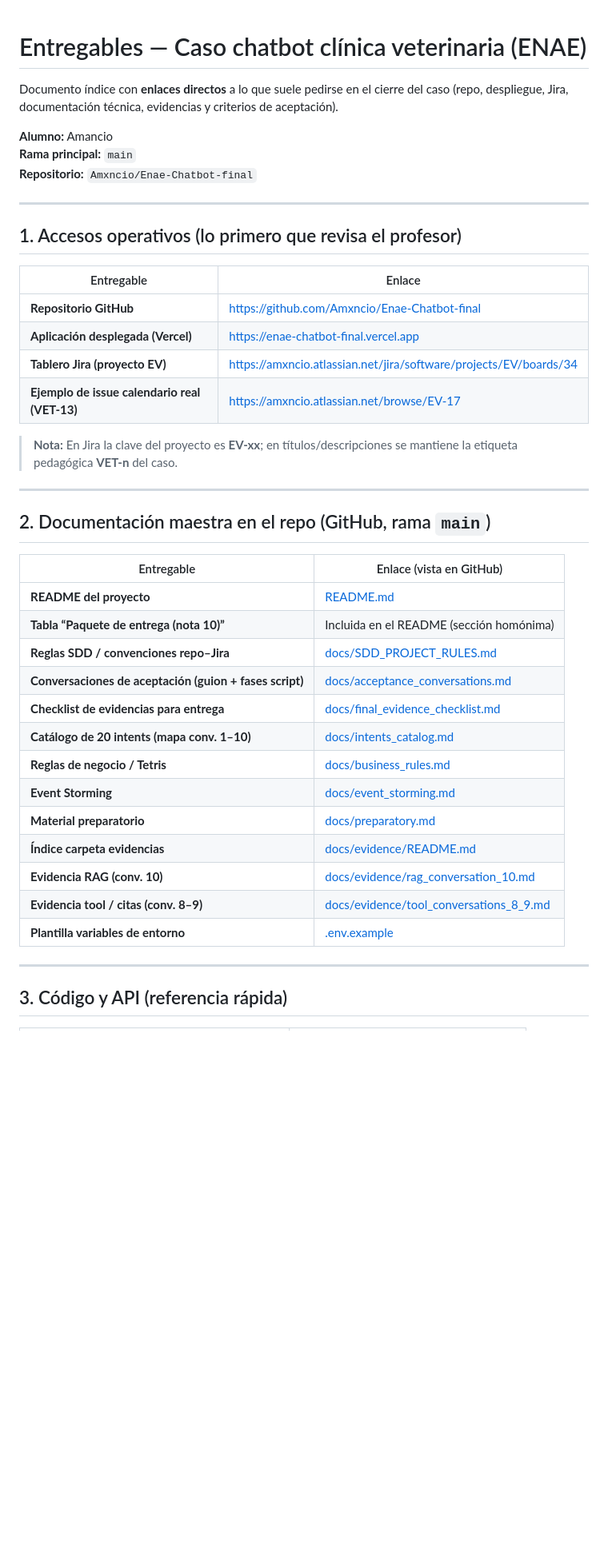
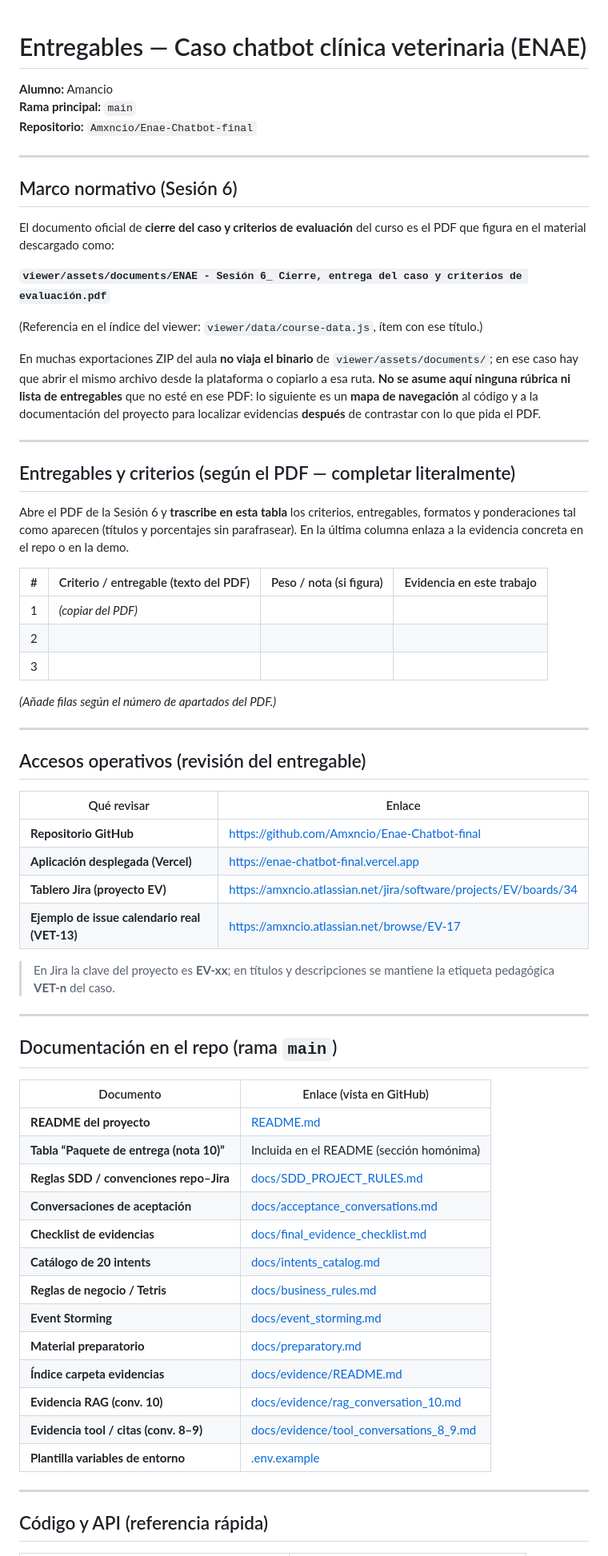
Before and after one commit to Amxncio/Enae-Chatbot-final, a Markdown page: docs/ENTREGABLES_PROFESOR.md, the part around one of its changes. Shown at 80% size. GitHub-like rendering; blank space fills up the shorter version.

Commit message:
docs: anclar ENTREGABLES al PDF Sesión 6 y quitar criterios genéricos
Made-with: Cursor

```diff
--- a/docs/ENTREGABLES_PROFESOR.md
+++ b/docs/ENTREGABLES_PROFESOR.md
@@ -1,6 +1,4 @@
 # Entregables — Caso chatbot clínica veterinaria (ENAE)
-
-Documento índice con **enlaces directos** a lo que suele pedirse en el cierre del caso (repo, despliegue, Jira, documentación técnica, evidencias y criterios de aceptación).
 
 **Alumno:** Amancio
 **Rama principal:** `main`
@@ -8,29 +6,55 @@ Documento índice con **enlaces directos** a lo que suele pedirse en el cierre d
 
 ---
 
-## 1. Accesos operativos (lo primero que revisa el profesor)
+## Marco normativo (Sesión 6)
 
-| Entregable | Enlace |
-|------------|--------|
+El documento oficial de **cierre del caso y criterios de evaluación** del curso es el PDF que figura en el material descargado como:
+
+**`viewer/assets/documents/ENAE - Sesión 6_ Cierre, entrega del caso y criterios de evaluación.pdf`**
+
+(Referencia en el índice del viewer: `viewer/data/course-data.js`, ítem con ese título.)
+
+En muchas exportaciones ZIP del aula **no viaja el binario** de `viewer/assets/documents/`; en ese caso hay que abrir el mismo archivo desde la plataforma o copiarlo a esa ruta. **No se asume aquí ninguna rúbrica ni lista de entregables** que no esté en ese PDF: lo siguiente es un **mapa de navegación** al código y a la documentación del proyecto para localizar evidencias **después** de contrastar con lo que pida el PDF.
+
+---
+
+## Entregables y criterios (según el PDF — completar literalmente)
+
+Abre el PDF de la Sesión 6 y **trascribe en esta tabla** los criterios, entregables, formatos y ponderaciones tal como aparecen (títulos y porcentajes sin parafrasear). En la última columna enlaza a la evidencia concreta en el repo o en la demo.
+
+| # | Criterio / entregable (texto del PDF) | Peso / nota (si figura) | Evidencia en este trabajo |
+|---|----------------------------------------|-------------------------|----------------------------|
+| 1 | *(copiar del PDF)* | | |
+| 2 | | | |
+| 3 | | | |
+
+*(Añade filas según el número de apartados del PDF.)*
+
+---
+
+## Accesos operativos (revisión del entregable)
+
+| Qué revisar | Enlace |
+|-------------|--------|
 | **Repositorio GitHub** | [https://github.com/Amxncio/Enae-Chatbot-final](https://github.com/Amxncio/Enae-Chatbot-final) |
 | **Aplicación desplegada (Vercel)** | [https://enae-chatbot-final.vercel.app](https://enae-chatbot-final.vercel.app) |
 | **Tablero Jira (proyecto EV)** | [https://amxncio.atlassian.net/jira/software/projects/EV/boards/34](https://amxncio.atlassian.net/jira/software/projects/EV/boards/34) |
 | **Ejemplo de issue calendario real (VET-13)** | [https://amxncio.atlassian.net/browse/EV-17](https://amxncio.atlassian.net/browse/EV-17) |
 
-> **Nota:** En Jira la clave del proyecto es **EV-xx**; en títulos/descripciones se mantiene la etiqueta pedagógica **VET-n** del caso.
+> En Jira la clave del proyecto es **EV-xx**; en títulos y descripciones se mantiene la etiqueta pedagógica **VET-n** del caso.
 
 ---
 
-## 2. Documentación maestra en el repo (GitHub, rama `main`)
+## Documentación en el repo (rama `main`)
 
-| Entregable | Enlace (vista en GitHub) |
-|------------|---------------------------|
+| Documento | Enlace (vista en GitHub) |
+|-----------|---------------------------|
 | **README del proyecto** | [README.md](https://github.com/Amxncio/Enae-Chatbot-final/blob/main/README.md) |
 | **Tabla “Paquete de entrega (nota 10)”** | Incluida en el README (sección homónima) |
 | **Reglas SDD / convenciones repo–Jira** | [docs/SDD_PROJECT_RULES.md](https://github.com/Amxncio/Enae-Chatbot-final/blob/main/docs/SDD_PROJECT_RULES.md) |
-| **Conversaciones de aceptación (guion + fases script)** | [docs/acceptance_conversations.md](https://github.com/Amxncio/Enae-Chatbot-final/blob/main/docs/acceptance_conversations.md) |
-| **Checklist de evidencias para entrega** | [docs/final_evidence_checklist.md](https://github.com/Amxncio/Enae-Chatbot-final/blob/main/docs/final_evidence_checklist.md) |
-| **Catálogo de 20 intents (mapa conv. 1–10)** | [docs/intents_catalog.md](https://github.com/Amxncio/Enae-Chatbot-final/blob/main/docs/intents_catalog.md) |
+| **Conversaciones de aceptación** | [docs/acceptance_conversations.md](https://github.com/Amxncio/Enae-Chatbot-final/blob/main/docs/acceptance_conversations.md) |
+| **Checklist de evidencias** | [docs/final_evidence_checklist.md](https://github.com/Amxncio/Enae-Chatbot-final/blob/main/docs/final_evidence_checklist.md) |
+| **Catálogo de 20 intents** | [docs/intents_catalog.md](https://github.com/Amxncio/Enae-Chatbot-final/blob/main/docs/intents_catalog.md) |
 | **Reglas de negocio / Tetris** | [docs/business_rules.md](https://github.com/Amxncio/Enae-Chatbot-final/blob/main/docs/business_rules.md) |
 | **Event Storming** | [docs/event_storming.md](https://github.com/Amxncio/Enae-Chatbot-final/blob/main/docs/event_storming.md) |
 | **Material preparatorio** | [docs/preparatory.md](https://github.com/Amxncio/Enae-Chatbot-final/blob/main/docs/preparatory.md) |
@@ -41,5 +65,5 @@ Documento índice con **enlaces directos** a lo que suele pedirse en el cierre d
 
 ---
 
-## 3. Código y API (referencia rápida)
+## Código y API (referencia rápida)
 
```
Also changed, not shown: other parts of docs/ENTREGABLES_PROFESOR.md (+15 -25 lines).
